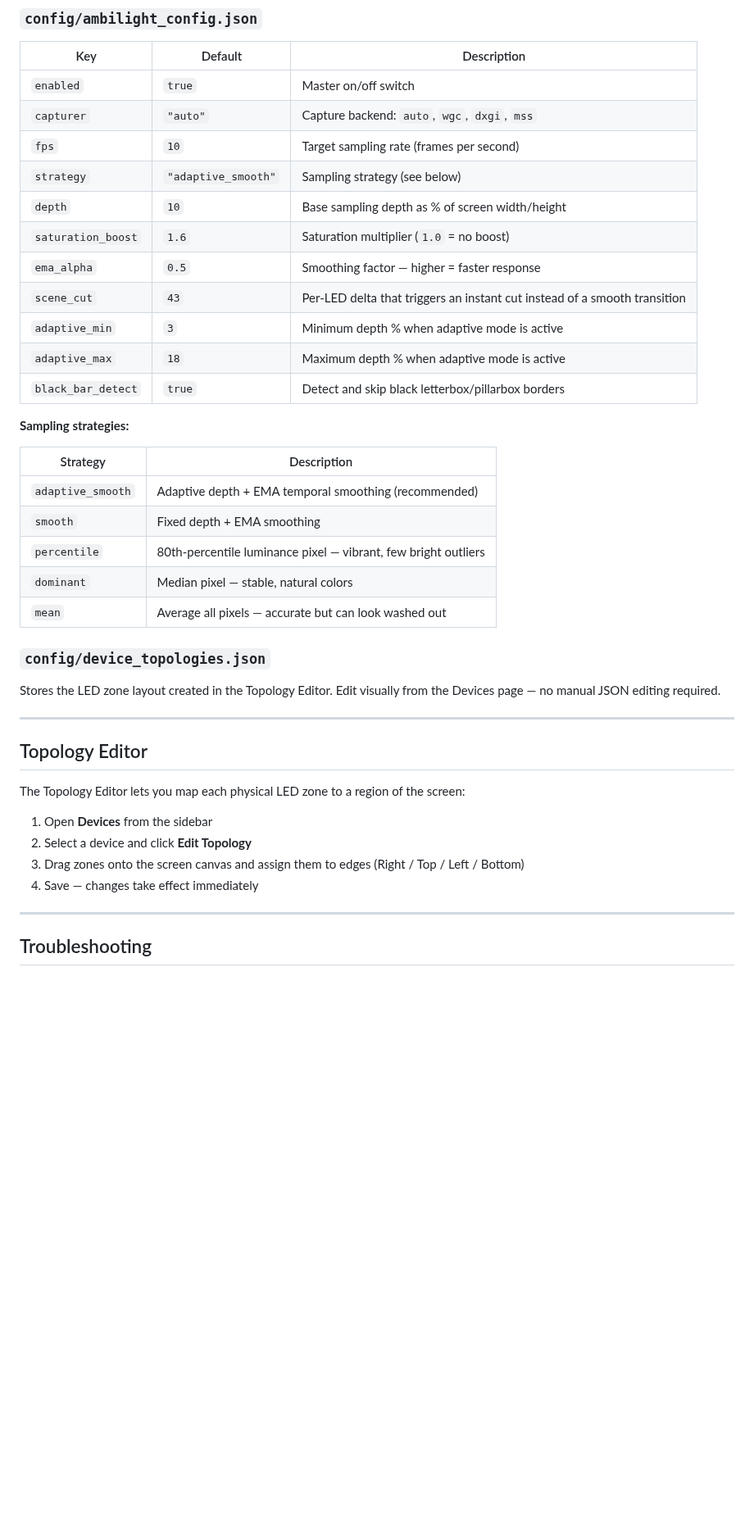
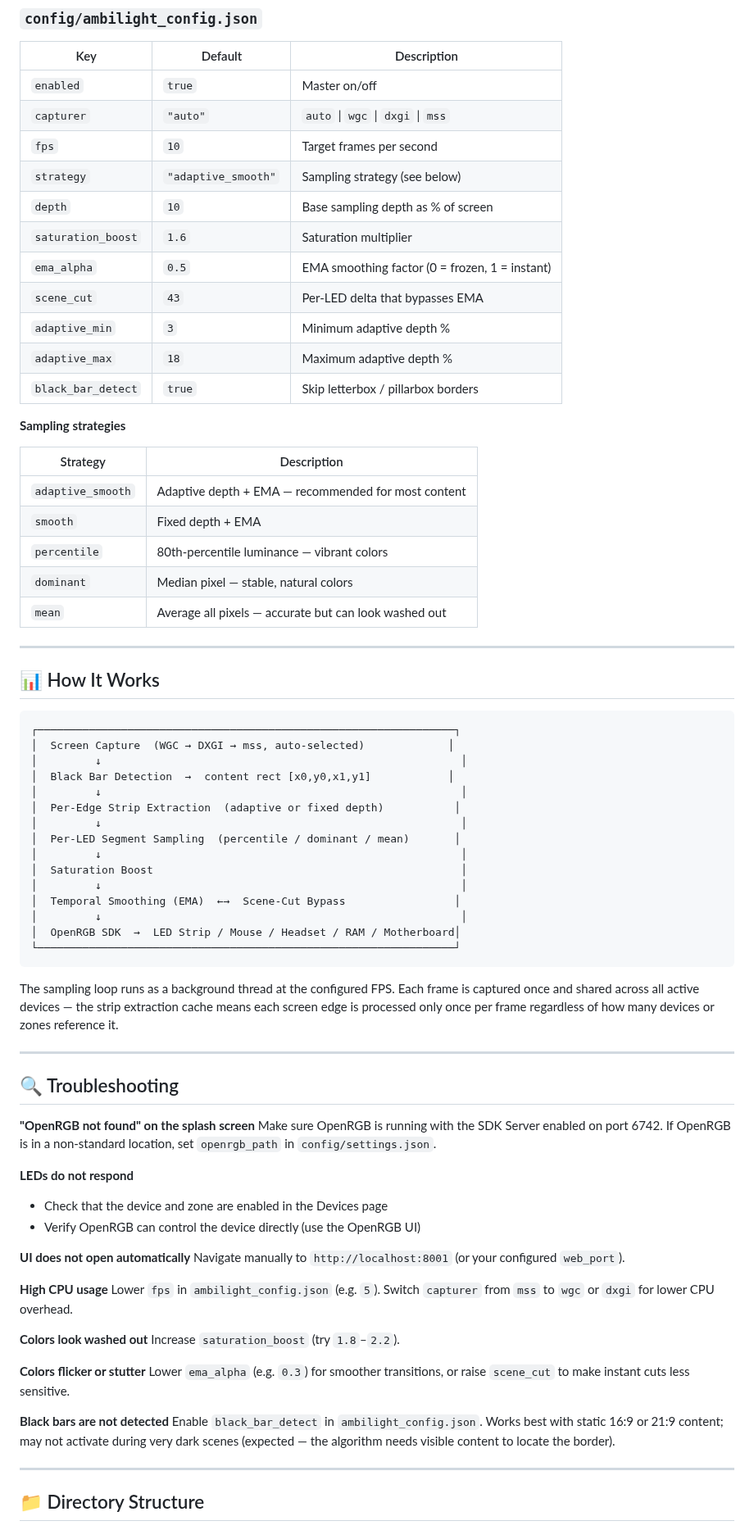
Before and after one commit to leandor70/EDAmbilight, a Markdown page: README.md, the part around one of its changes. Shown at 82% size. Drawn GitHub-style; blank space fills up the shorter version.

````diff
--- a/README.md
+++ b/README.md
@@ -89,44 +145,81 @@ All configuration lives in `config/` next to the executable:
 
 | Key | Default | Description |
 |---|---|---|
-| `enabled` | `true` | Master on/off switch |
-| `capturer` | `"auto"` | Capture backend: `auto`, `wgc`, `dxgi`, `mss` |
-| `fps` | `10` | Target sampling rate (frames per second) |
+| `enabled` | `true` | Master on/off |
+| `capturer` | `"auto"` | `auto` \| `wgc` \| `dxgi` \| `mss` |
+| `fps` | `10` | Target frames per second |
 | `strategy` | `"adaptive_smooth"` | Sampling strategy (see below) |
-| `depth` | `10` | Base sampling depth as % of screen width/height |
-| `saturation_boost` | `1.6` | Saturation multiplier (`1.0` = no boost) |
-| `ema_alpha` | `0.5` | Smoothing factor — higher = faster response |
-| `scene_cut` | `43` | Per-LED delta that triggers an instant cut instead of a smooth transition |
-| `adaptive_min` | `3` | Minimum depth % when adaptive mode is active |
-| `adaptive_max` | `18` | Maximum depth % when adaptive mode is active |
-| `black_bar_detect` | `true` | Detect and skip black letterbox/pillarbox borders |
+| `depth` | `10` | Base sampling depth as % of screen |
+| `saturation_boost` | `1.6` | Saturation multiplier |
+| `ema_alpha` | `0.5` | EMA smoothing factor (0 = frozen, 1 = instant) |
+| `scene_cut` | `43` | Per-LED delta that bypasses EMA |
+| `adaptive_min` | `3` | Minimum adaptive depth % |
+| `adaptive_max` | `18` | Maximum adaptive depth % |
+| `black_bar_detect` | `true` | Skip letterbox / pillarbox borders |
 
-**Sampling strategies:**
+**Sampling strategies**
 
 | Strategy | Description |
 |---|---|
-| `adaptive_smooth` | Adaptive depth + EMA temporal smoothing (recommended) |
-| `smooth` | Fixed depth + EMA smoothing |
-| `percentile` | 80th-percentile luminance pixel — vibrant, few bright outliers |
+| `adaptive_smooth` | Adaptive depth + EMA — recommended for most content |
+| `smooth` | Fixed depth + EMA |
+| `percentile` | 80th-percentile luminance — vibrant colors |
 | `dominant` | Median pixel — stable, natural colors |
 | `mean` | Average all pixels — accurate but can look washed out |
 
-### `config/device_topologies.json`
+---
 
-Stores the LED zone layout created in the Topology Editor. Edit visually from the Devices page — no manual JSON editing required.
+## 📊 How It Works
+
+```
+┌─────────────────────────────────────────────────────────────────┐
+│  Screen Capture  (WGC → DXGI → mss, auto-selected)             │
+│         ↓                                                        │
+│  Black Bar Detection  →  content rect [x0,y0,x1,y1]            │
+│         ↓                                                        │
+│  Per-Edge Strip Extraction  (adaptive or fixed depth)           │
+│         ↓                                                        │
+│  Per-LED Segment Sampling  (percentile / dominant / mean)       │
+│         ↓                                                        │
+│  Saturation Boost                                                │
+│         ↓                                                        │
+│  Temporal Smoothing (EMA)  ←→  Scene-Cut Bypass                 │
+│         ↓                                                        │
+│  OpenRGB SDK  →  LED Strip / Mouse / Headset / RAM / Motherboard│
+└─────────────────────────────────────────────────────────────────┘
+```
+
+The sampling loop runs as a background thread at the configured FPS. Each frame is captured once and shared across all active devices — the strip extraction cache means each screen edge is processed only once per frame regardless of how many devices or zones reference it.
 
 ---
 
-## Topology Editor
+## 🔍 Troubleshooting
 
-The Topology Editor lets you map each physical LED zone to a region of the screen:
+**"OpenRGB not found" on the splash screen**
+Make sure OpenRGB is running with the SDK Server enabled on port 6742.
+If OpenRGB is in a non-standard location, set `openrgb_path` in `config/settings.json`.
 
-1. Open **Devices** from the sidebar
-2. Select a device and click **Edit Topology**
-3. Drag zones onto the screen canvas and assign them to edges (Right / Top / Left / Bottom)
-4. Save — changes take effect immediately
+**LEDs do not respond**
+- Check that the device and zone are enabled in the Devices page
+- Verify OpenRGB can control the device directly (use the OpenRGB UI)
+
+**UI does not open automatically**
+Navigate manually to `http://localhost:8001` (or your configured `web_port`).
+
+**High CPU usage**
+Lower `fps` in `ambilight_config.json` (e.g. `5`).
+Switch `capturer` from `mss` to `wgc` or `dxgi` for lower CPU overhead.
+
+**Colors look washed out**
+Increase `saturation_boost` (try `1.8`–`2.2`).
+
+**Colors flicker or stutter**
+Lower `ema_alpha` (e.g. `0.3`) for smoother transitions, or raise `scene_cut` to make instant cuts less sensitive.
+
+**Black bars are not detected**
+Enable `black_bar_detect` in `ambilight_config.json`. Works best with static 16:9 or 21:9 content; may not activate during very dark scenes (expected — the algorithm needs visible content to locate the border).
 
 ---
 
-## Troubleshooting
+## 📁 Directory Structure
 
````
Also changed, not shown: other parts of README.md (+119 -72 lines), docs/ss-dashboard.png (added), docs/ss-devices.png (added), docs/ss-loading.png (added), docs/ss-preview.png (added), docs/ss-settings.png (added), docs/ss-topology.png (added).
